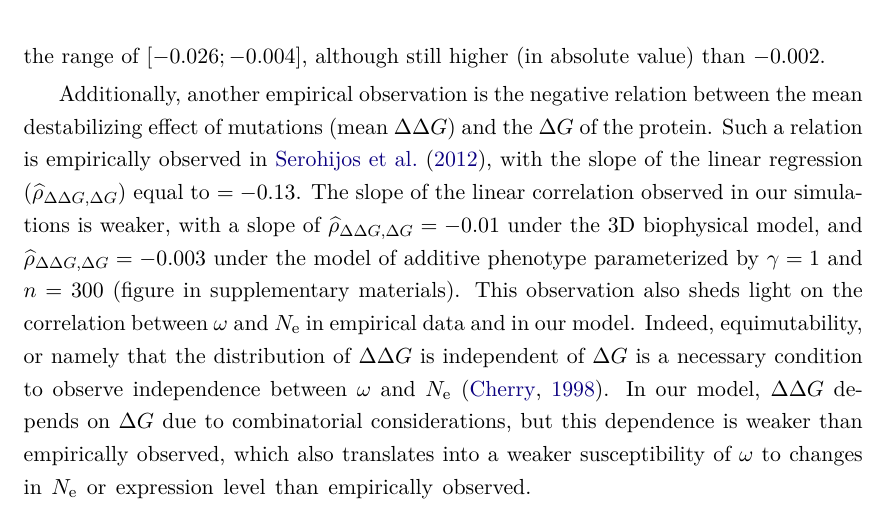
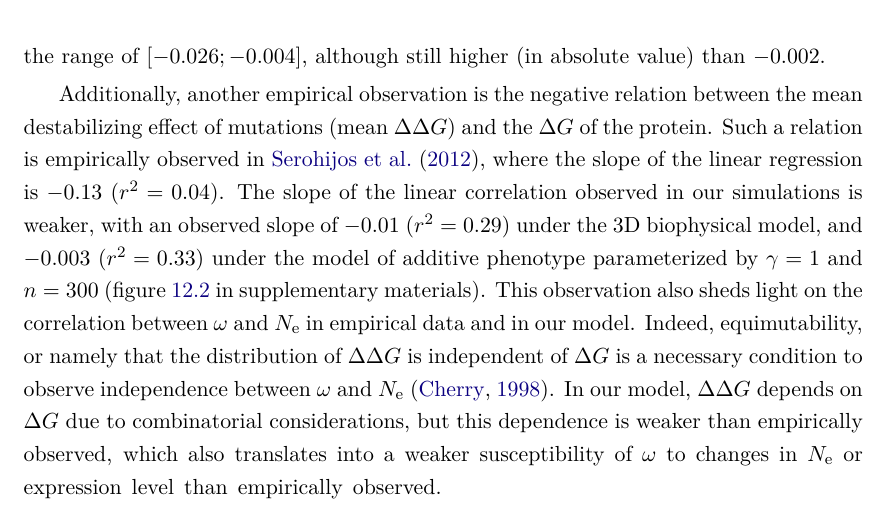
Before and after one commit to ThibaultLatrille/PhD, a LaTeX thesis (main.tex, which reads GenotypePhenotypeFitness/GenoPhenoFit-main.tex): part of page 162 of 271, cut so that both start at the same text. Compiled offline with pdfLaTeX; a missing bibliography style is replaced by a similar one.

Commit message:
Added r^2 to correlations in discussion

```diff
--- a/GenotypePhenotypeFitness/GenoPhenoFit-main.tex
+++ b/GenotypePhenotypeFitness/GenoPhenoFit-main.tex
@@ -405,8 +405,8 @@ Empirically, protein expression level is one of the best predictors of $\omega$
 Estimation in animals and plants gives somewhat lower estimates, in the range of $[-0.026;-0.004]$, although still higher (in absolute value) than $-0.002$.
 
 Additionally, another empirical observation is the negative relation between the mean destabilizing effect of mutations (mean $\EmpiricalDeltaDeltaG$) and the $\DeltaG$ of the protein.
-Such a relation is empirically observed in \citet{Serohijos2012}, with the slope of the linear regression ($\widehat{\rho}_{\EmpiricalDeltaDeltaG, \DeltaG}$) equal to $ = -0.13$.
-The slope of the linear correlation observed in our simulations is weaker, with a slope of $\widehat{\rho}_{\EmpiricalDeltaDeltaG, \DeltaG} = -0.01$ under the 3D biophysical model, and $\widehat{\rho}_{\EmpiricalDeltaDeltaG, \DeltaG} = -0.003$ under the model of additive phenotype parameterized by $\DeltaDeltaG = 1$ and $\NbrSites=300$ (figure \label{fig:DG-vs-DDG} in supplementary materials).
+Such a relation is empirically observed in \citet{Serohijos2012}, where the slope of the linear regression is $-0.13$ ($r^2=0.04$).
+The slope of the linear correlation observed in our simulations is weaker, with an observed slope of $-0.01$ ($r^2=0.29$) under the 3D biophysical model, and $-0.003$ ($r^2=0.33$) under the model of additive phenotype parameterized by $\DeltaDeltaG = 1$ and $\NbrSites=300$ (figure~\ref{fig:DG-vs-DDG} in supplementary materials).
 This observation also sheds light on the correlation between $\omega$ and $\Ne$ in empirical data and in our model.
 Indeed, equimutability, or namely that the distribution of $\EmpiricalDeltaDeltaG$ is independent of $\DeltaG$ is a necessary condition to observe independence between $\omega$ and $\Ne$~\citep{Cherry1998}.
 In our model, $\EmpiricalDeltaDeltaG$ depends on $\DeltaG$ due to combinatorial considerations, but this dependence is weaker than empirically observed, which also translates into a weaker susceptibility of $\omega$ to changes in $\Ne$ or expression level than empirically observed.
```
